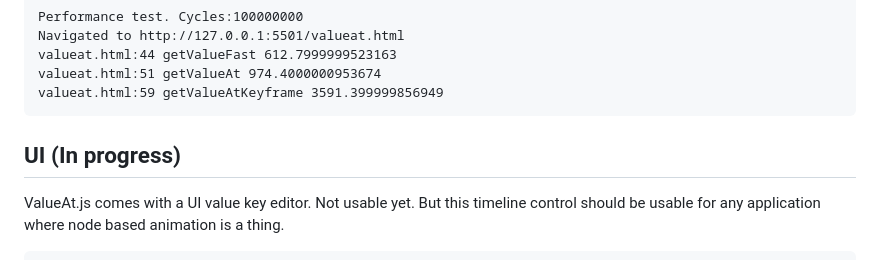
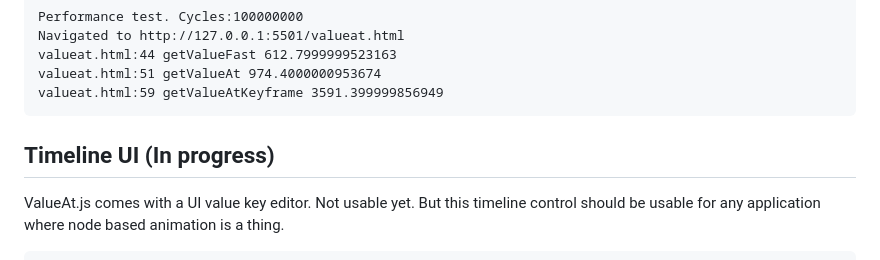
Before and after one commit to dinther/ValueAt.js, a Markdown page: README.md, the part around the change. GitHub-like rendering.

````diff
--- a/README.md
+++ b/README.md
@@ -82,7 +82,7 @@ valueat.html:51 getValueAt 974.4000000953674
 valueat.html:59 getValueAtKeyframe 3591.399999856949
 ```
 
-## UI (In progress)
+## Timeline UI (In progress)
 
 ValueAt.js comes with a UI value key editor. Not usable yet. But this timeline control should be usable for any application where node based animation is a thing.
 
````
